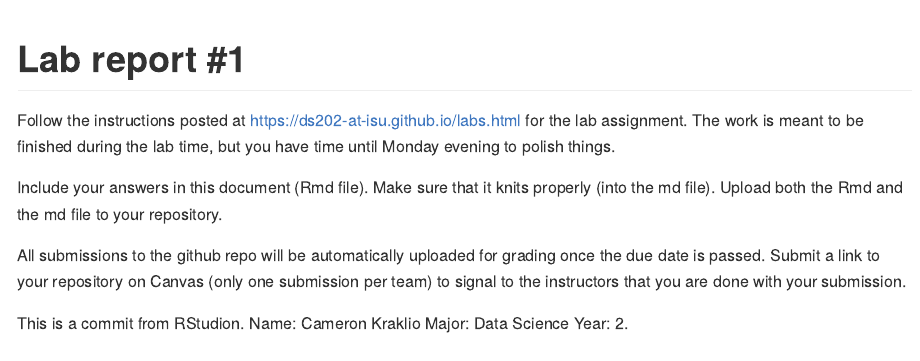
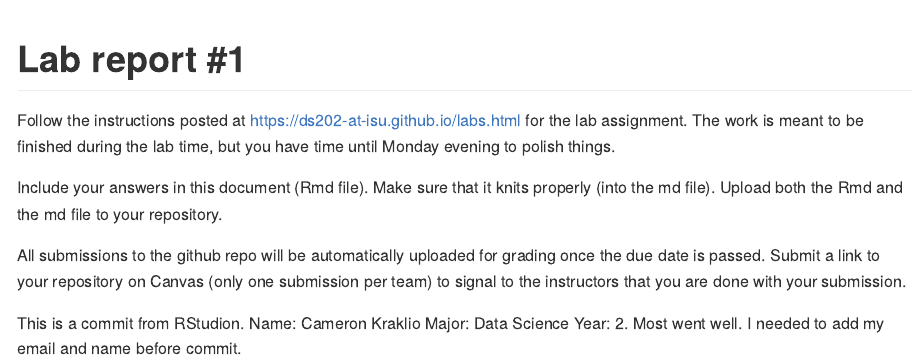
Before and after one commit to DS202-at-ISU/lab-1-lab1-team1, an R Markdown document (README.Rmd): the page in a window 1100 px wide, from its top. Rendered offline with R 4.5, knitr and Pandoc, with nearby package versions.

Commit message:
Commented on process

```diff
--- a/README.Rmd
+++ b/README.Rmd
@@ -18,4 +18,4 @@ Include your answers in this document (Rmd file). Make sure that it knits proper
 All submissions to the github repo will be automatically uploaded for grading once the due date is passed.
 Submit a link to your repository on Canvas (only one submission per team) to signal to the instructors that you are done with your submission.
 
-This is a commit from RStudion. Name: Cameron Kraklio Major: Data Science Year: 2.
+This is a commit from RStudion. Name: Cameron Kraklio Major: Data Science Year: 2. Most went well. I needed to add my email and name before commit.
```
